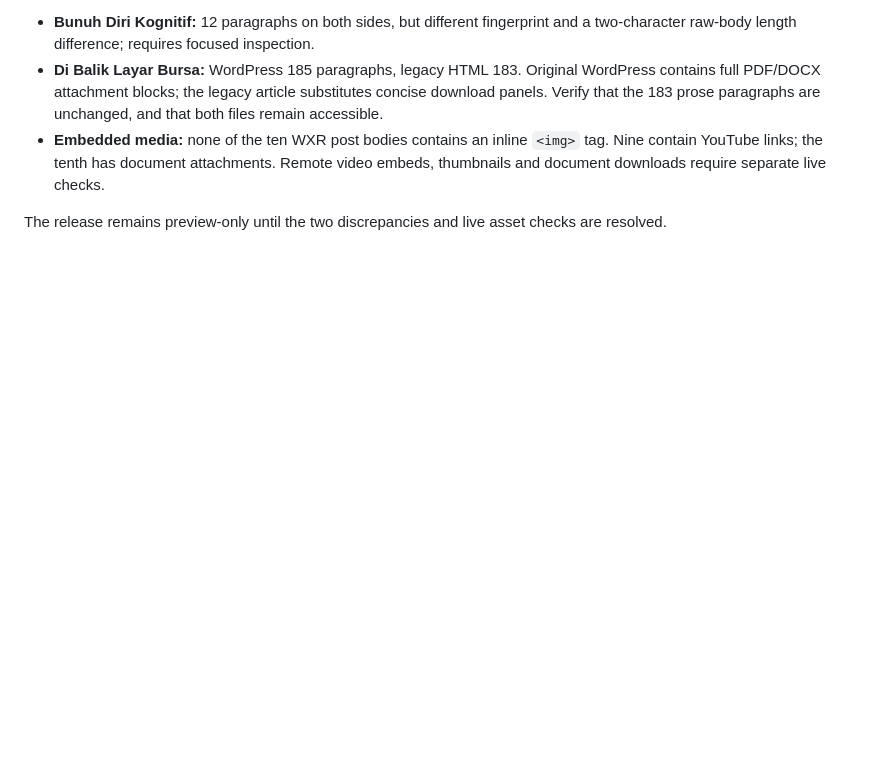
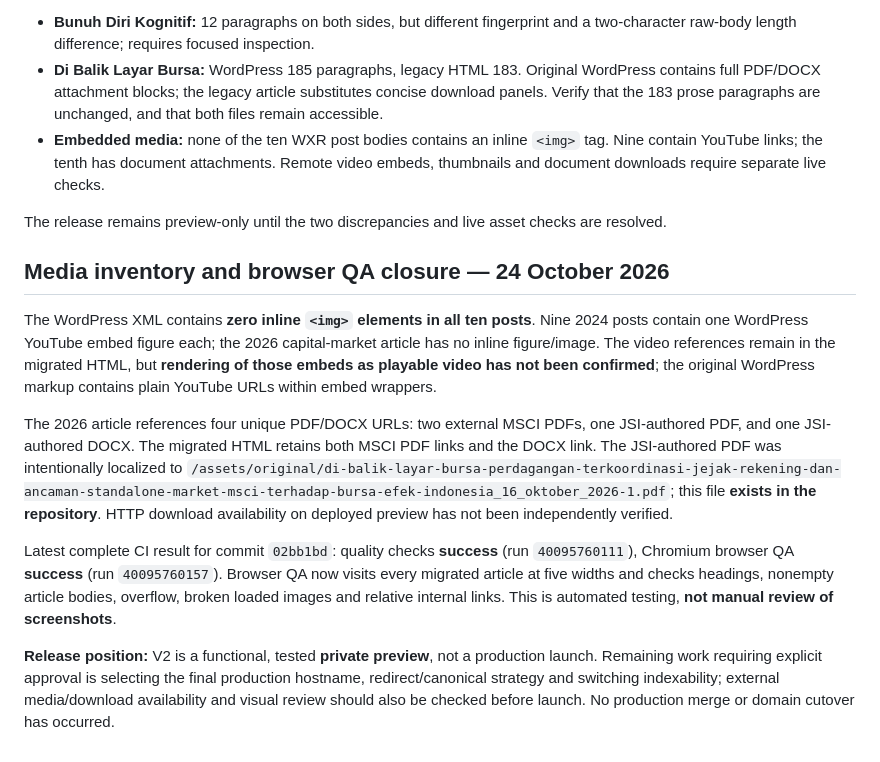
Before and after one commit to jalasamudrainstitute/jalasamudrainstitute-website, a Markdown page: v2/WORDPRESS-PARITY-AUDIT.md, the part around the change. Drawn GitHub-style; blank space fills up the shorter version.

Commit message:
Complete WordPress media inventory and record successful full-site browser QA

```diff
--- a/v2/WORDPRESS-PARITY-AUDIT.md
+++ b/v2/WORDPRESS-PARITY-AUDIT.md
@@ -30,3 +30,13 @@ Compared all WordPress WXR post-body paragraph sequences with GitHub legacy arti
 - **Embedded media:** none of the ten WXR post bodies contains an inline `<img>` tag. Nine contain YouTube links; the tenth has document attachments. Remote video embeds, thumbnails and document downloads require separate live checks.
 
 The release remains preview-only until the two discrepancies and live asset checks are resolved.
+
+## Media inventory and browser QA closure — 24 October 2026
+
+The WordPress XML contains **zero inline `<img>` elements in all ten posts**. Nine 2024 posts contain one WordPress YouTube embed figure each; the 2026 capital-market article has no inline figure/image. The video references remain in the migrated HTML, but **rendering of those embeds as playable video has not been confirmed**; the original WordPress markup contains plain YouTube URLs within embed wrappers.
+
+The 2026 article references four unique PDF/DOCX URLs: two external MSCI PDFs, one JSI-authored PDF, and one JSI-authored DOCX. The migrated HTML retains both MSCI PDF links and the DOCX link. The JSI-authored PDF was intentionally localized to `/assets/original/di-balik-layar-bursa-perdagangan-terkoordinasi-jejak-rekening-dan-ancaman-standalone-market-msci-terhadap-bursa-efek-indonesia_16_oktober_2026-1.pdf`; this file **exists in the repository**. HTTP download availability on deployed preview has not been independently verified.
+
+Latest complete CI result for commit `02bb1bd`: quality checks **success** (run `40095760111`), Chromium browser QA **success** (run `40095760157`). Browser QA now visits every migrated article at five widths and checks headings, nonempty article bodies, overflow, broken loaded images and relative internal links. This is automated testing, **not manual review of screenshots**.
+
+**Release position:** V2 is a functional, tested **private preview**, not a production launch. Remaining work requiring explicit approval is selecting the final production hostname, redirect/canonical strategy and switching indexability; external media/download availability and visual review should also be checked before launch. No production merge or domain cutover has occurred.
```
